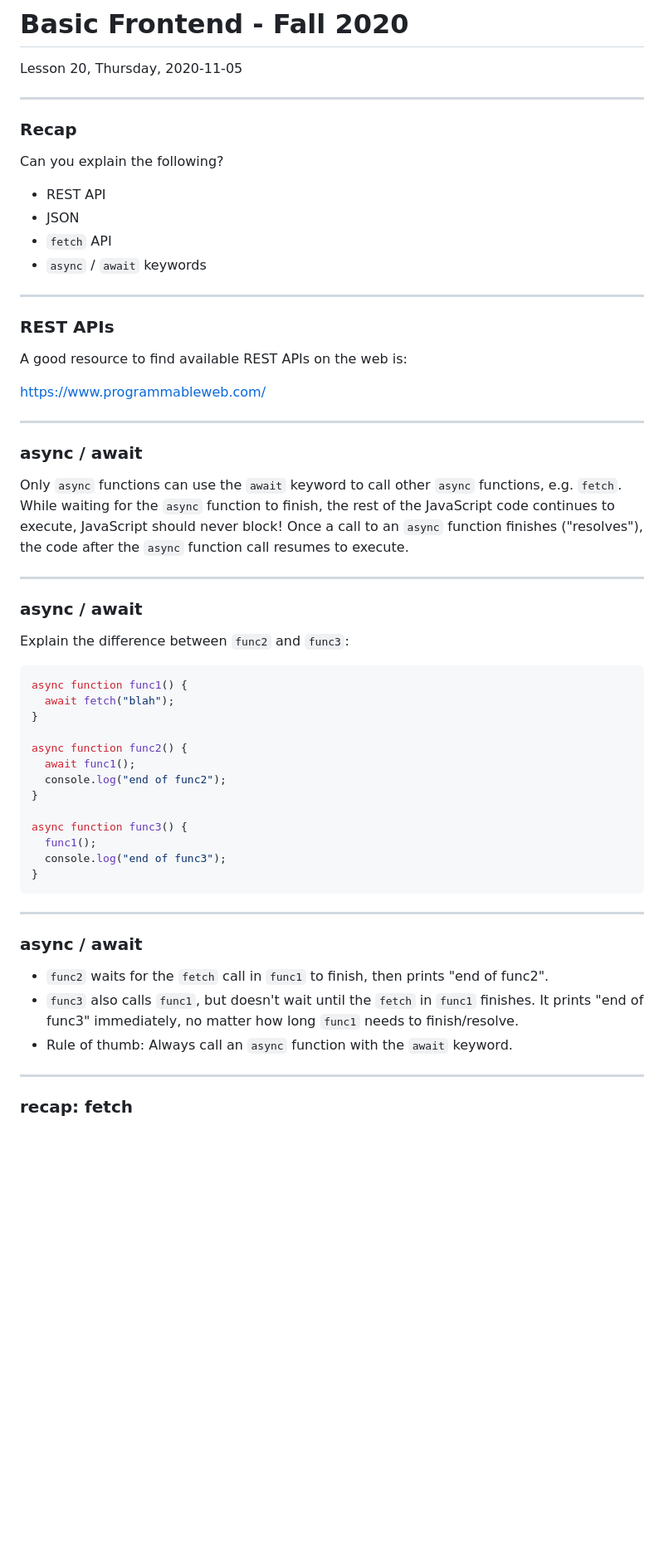
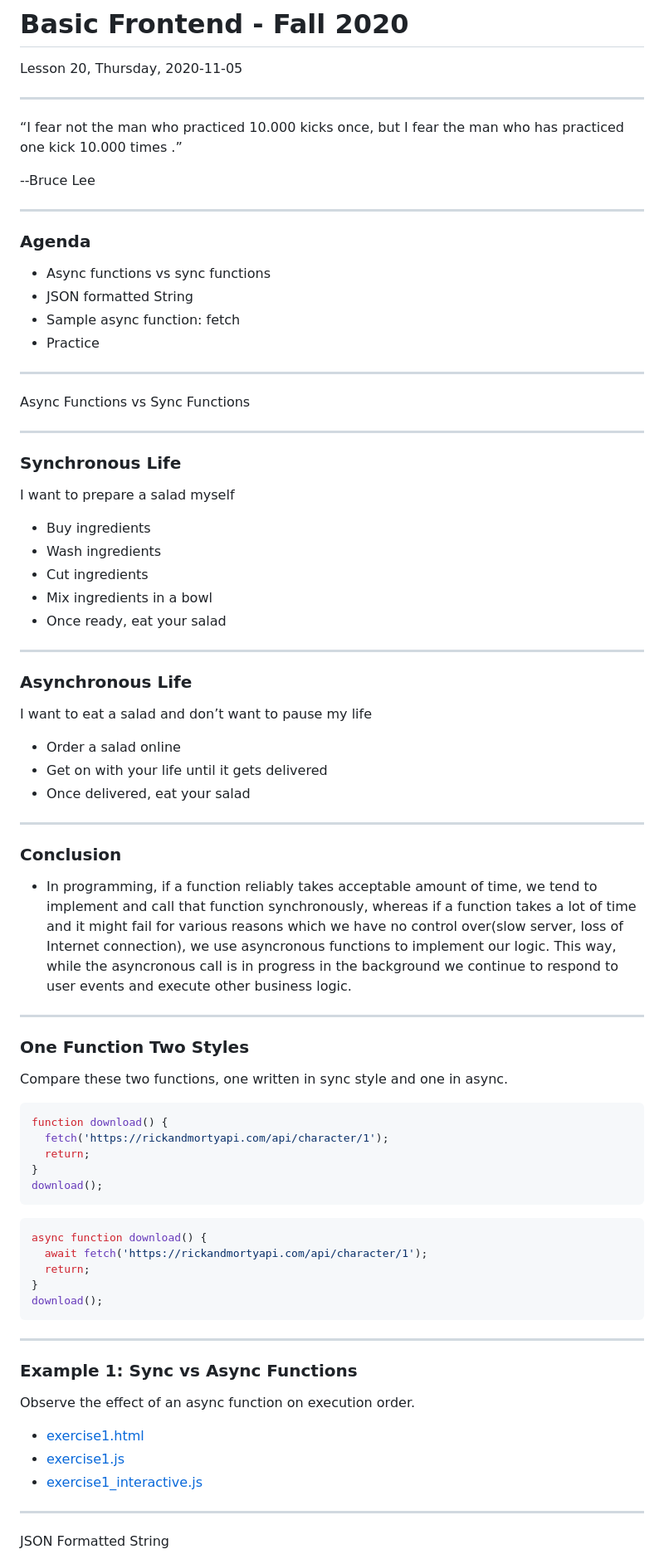
Before and after one commit to ReDI-School/js-berlin-2020-fall, a Markdown page: lesson20.md, the part around the change printed below. Shown: that part at 83% size. Drawn GitHub-style; blank space fills up the shorter version.

Commit message:
Add lesson 20

````diff
--- a/lesson20.md
+++ b/lesson20.md
@@ -6,62 +6,85 @@ Lesson 20, Thursday, 2020-11-05
 
 ---
 
-### Recap
+“I fear not the man who practiced 10.000 kicks once, but I fear the man who has practiced one kick 10.000 times .”
 
-Can you explain the following?
-
-* REST API
-* JSON
-* `fetch` API
-* `async` / `await` keywords
+--Bruce Lee
 
 ---
 
-### REST APIs
+### Agenda
 
-A good resource to find available REST APIs on the web is:
-
-https://www.programmableweb.com/
+* Async functions vs sync functions
+* JSON formatted String
+* Sample async function: fetch
+* Practice
 
 ---
 
-### async / await
-
-Only `async` functions can use the `await` keyword to call other `async` functions, e.g. `fetch`.
-While waiting for the `async` function to finish, the rest of the JavaScript code continues to execute, JavaScript should never block!
-Once a call to an `async` function finishes ("resolves"), the code after the `async` function call resumes to execute.
+Async Functions vs Sync Functions
 
 ---
 
-### async / await
+### Synchronous Life
 
-Explain the difference between `func2` and `func3`:
+I want to prepare a salad myself
+
+* Buy ingredients
+* Wash ingredients
+* Cut ingredients
+* Mix ingredients in a bowl
+* Once ready, eat your salad
+
+---
+
+### Asynchronous Life
+
+I want to eat a salad and don’t want to pause my life
+
+* Order a salad online
+* Get on with your life until it gets delivered
+* Once delivered, eat your salad
+
+---
+
+### Conclusion
+
+* In programming, if a function reliably takes acceptable amount of time, we tend to implement and call that function synchronously, whereas if a function takes a lot of time and it might fail for various reasons which we have no control over(slow server, loss of Internet connection), we use asyncronous functions to implement our logic. This way, while the asyncronous call is in progress in the background we continue to respond to user events and execute other business logic.
+
+---
+
+### One Function Two Styles
+
+Compare these two functions, one written in sync style and one in async.
 
 ```js
-async function func1() {
-  await fetch("blah");
+function download() {
+  fetch('https://rickandmortyapi.com/api/character/1');
+  return;
 }
+download();
+```
 
-async function func2() {
-  await func1();
-  console.log("end of func2");
+```js
+async function download() {
+  await fetch('https://rickandmortyapi.com/api/character/1');
+  return;
 }
-
-async function func3() {
-  func1();
-  console.log("end of func3");
-}
+download();
 ```
 
 ---
 
-### async / await
+### Example 1: Sync vs Async Functions
 
-* `func2` waits for the `fetch` call in `func1` to finish, then prints "end of func2".
-* `func3` also calls `func1`, but doesn't wait until the `fetch` in `func1` finishes. It prints "end of func3" immediately, no matter how long `func1` needs to finish/resolve.
-* Rule of thumb: Always call an `async` function with the `await` keyword.
+Observe the effect of an async function on execution order.
+
+* [exercise1.html](./20_exercises/exercise1.html)
+* [exercise1.js](./20_exercises/exercise1.js)
+* [exercise1_interactive.js](./20_exercises/exercise1_interactive.js)
+
 
 ---
 
-### recap: fetch
+JSON Formatted String
 
````
Also changed, not shown: other parts of lesson20.md (+154 -53 lines), images/lesson-20-rick-info.png (added), 11 other files.
